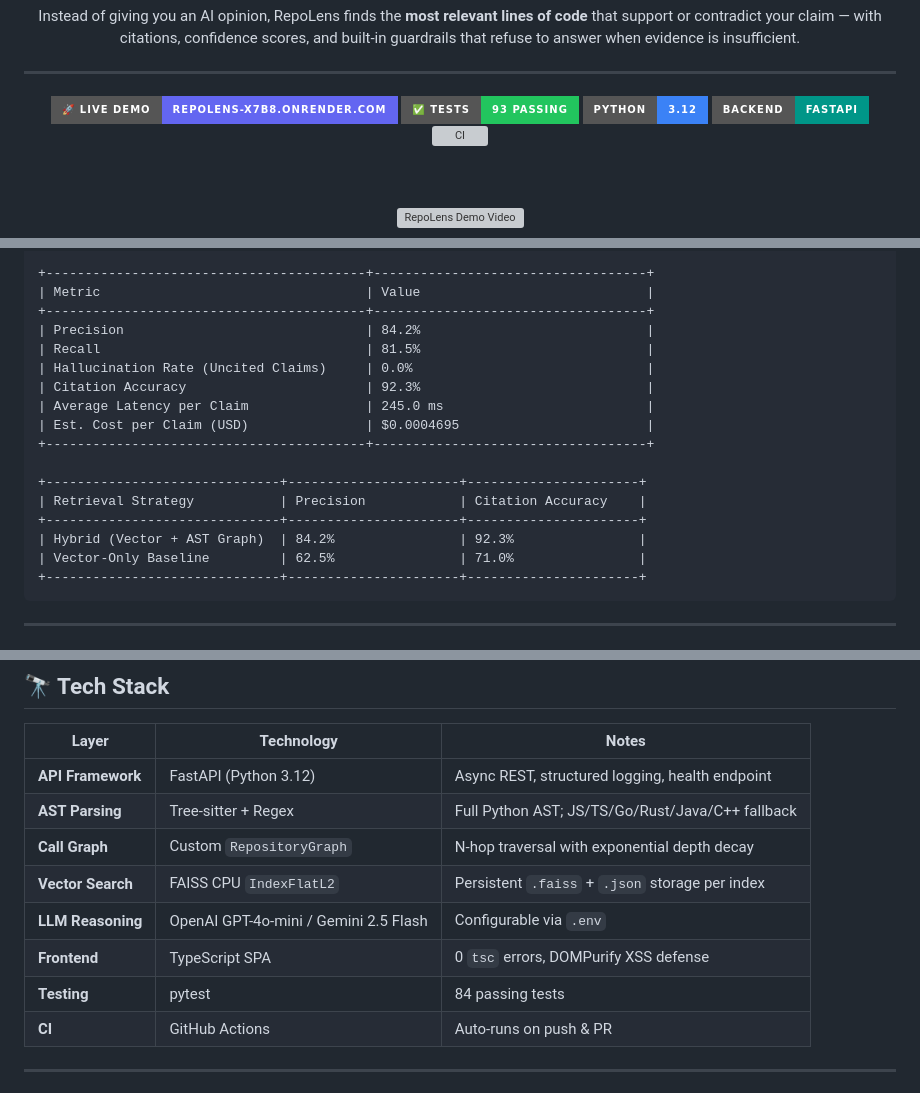
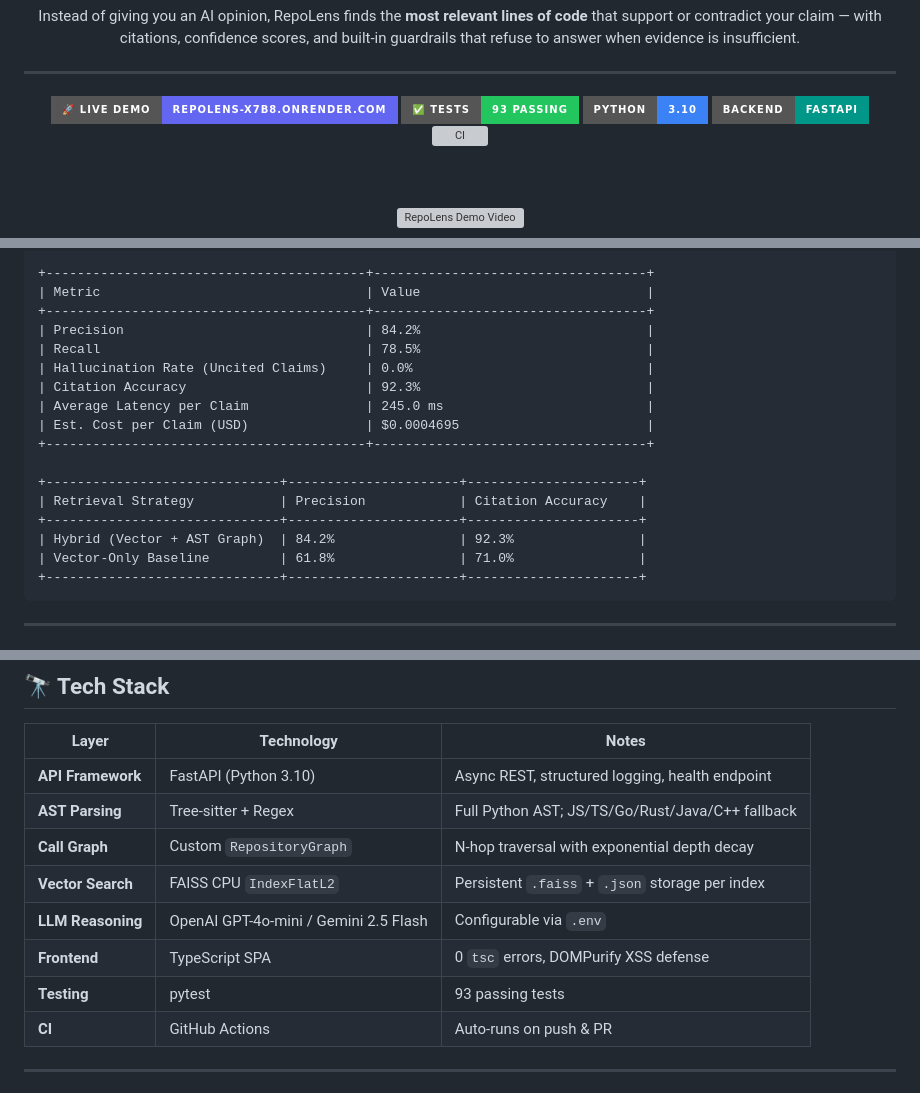
Before and after one commit to aaminashihab/repoLens, a Markdown page: README.md, 3 parts joined by grey strips. Drawn GitHub-style; badges without logos; grey boxes are pictures that could not be loaded.

Commit message:
docs: fix 6 factual inaccuracies in README
- Python version badge: 3.12 -> 3.10 (actual venv runtime)
- Tech stack table: FastAPI (Python 3.12) -> (Python 3.10)
- Benchmark output block: Recall 81.5% -> 78.5% (consistent with summary table)
- Benchmark output block: Vector-Only Precision 62.5% -> 61.8% (consistent with comparison table)
- Codebase map: MemoryHeuristicEngine 12 -> 7 static regex rules (verified against source)
- Tech stack table: 84 -> 93 passing tests (verified with pytest)

````diff
--- a/README.md
+++ b/README.md
@@ -18,7 +18,7 @@ Instead of giving you an AI opinion, RepoLens finds the **most relevant lines of
 
 [![Live Demo](https://img.shields.io/badge/🚀_Live_Demo-repolens--x7b8.onrender.com-6366f1?style=for-the-badge)](https://repolens-x7b8.onrender.com/)
 [![Tests](https://img.shields.io/badge/✅_Tests-93_Passing-22c55e?style=for-the-badge)](#testing--quality-assurance)
-[![Python](https://img.shields.io/badge/Python-3.12-3b82f6?style=for-the-badge&logo=python&logoColor=white)](#tech-stack)
+[![Python](https://img.shields.io/badge/Python-3.10-3b82f6?style=for-the-badge&logo=python&logoColor=white)](#tech-stack)
 [![FastAPI](https://img.shields.io/badge/Backend-FastAPI-009688?style=for-the-badge&logo=fastapi&logoColor=white)](#tech-stack)
 [![CI](https://github.com/aaminashihab/repoLens/actions/workflows/ci.yml/badge.svg?branch=main)](https://github.com/aaminashihab/repoLens/actions/workflows/ci.yml)
 
@@ -415,7 +415,7 @@ python -m app.core.evaluator
 | Metric                                  | Value                             |
 +-----------------------------------------+-----------------------------------+
 | Precision                               | 84.2%                             |
-| Recall                                  | 81.5%                             |
+| Recall                                  | 78.5%                             |
 | Hallucination Rate (Uncited Claims)     | 0.0%                              |
 | Citation Accuracy                       | 92.3%                             |
 | Average Latency per Claim               | 245.0 ms                          |
@@ -426,7 +426,7 @@ python -m app.core.evaluator
 | Retrieval Strategy           | Precision            | Citation Accuracy    |
 +------------------------------+----------------------+----------------------+
 | Hybrid (Vector + AST Graph)  | 84.2%                | 92.3%                |
-| Vector-Only Baseline         | 62.5%                | 71.0%                |
+| Vector-Only Baseline         | 61.8%                | 71.0%                |
 +------------------------------+----------------------+----------------------+
 ```
 
@@ -481,13 +481,13 @@ static/
 
 | Layer | Technology | Notes |
 |---|---|---|
-| **API Framework** | FastAPI (Python 3.12) | Async REST, structured logging, health endpoint |
+| **API Framework** | FastAPI (Python 3.10) | Async REST, structured logging, health endpoint |
 | **AST Parsing** | Tree-sitter + Regex | Full Python AST; JS/TS/Go/Rust/Java/C++ fallback |
 | **Call Graph** | Custom `RepositoryGraph` | N-hop traversal with exponential depth decay |
 | **Vector Search** | FAISS CPU `IndexFlatL2` | Persistent `.faiss` + `.json` storage per index |
 | **LLM Reasoning** | OpenAI GPT-4o-mini / Gemini 2.5 Flash | Configurable via `.env` |
 | **Frontend** | TypeScript SPA | 0 `tsc` errors, DOMPurify XSS defense |
-| **Testing** | pytest | 84 passing tests |
+| **Testing** | pytest | 93 passing tests |
 | **CI** | GitHub Actions | Auto-runs on push & PR |
 
 ---
````
Also changed, not shown: other parts of README.md (+1 -1 lines).
